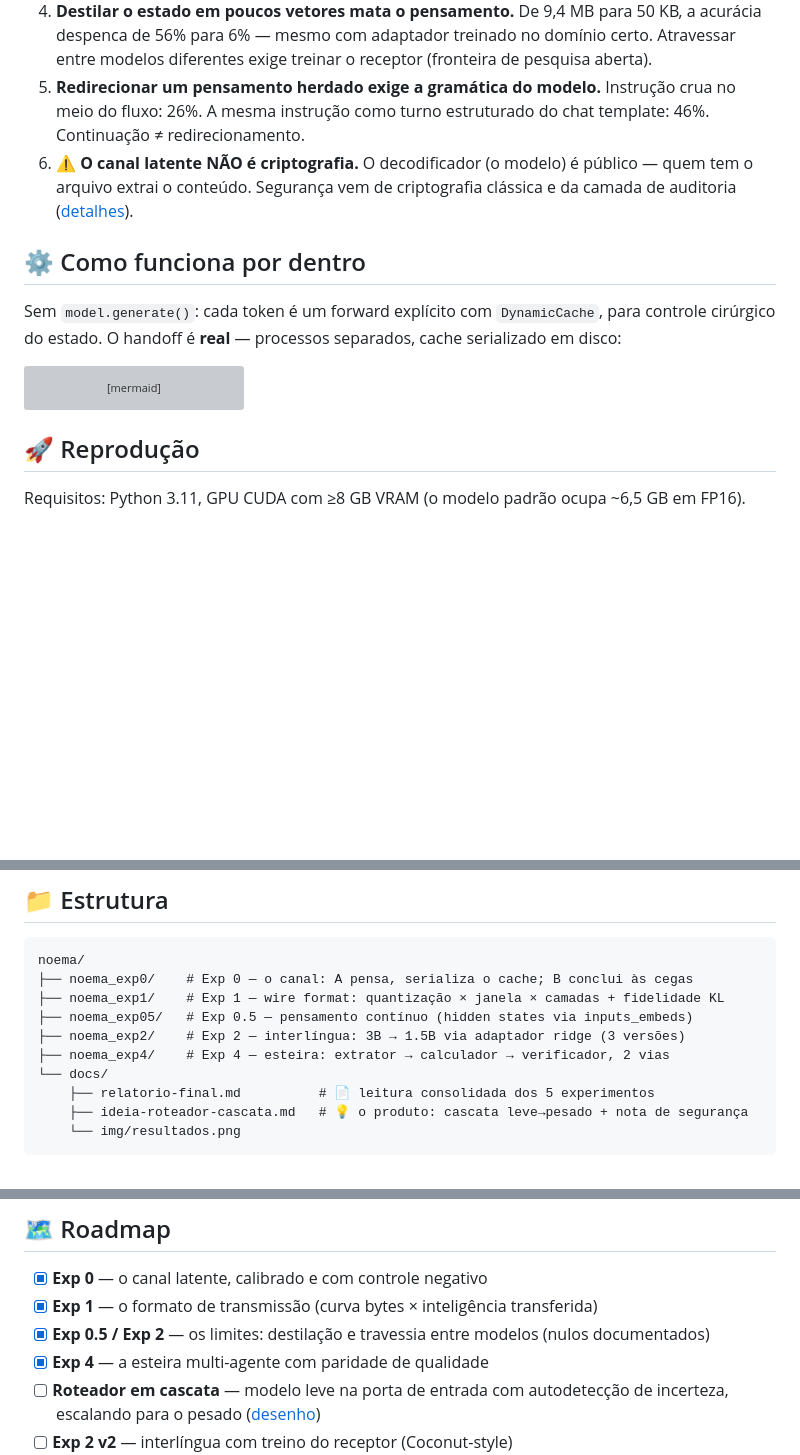
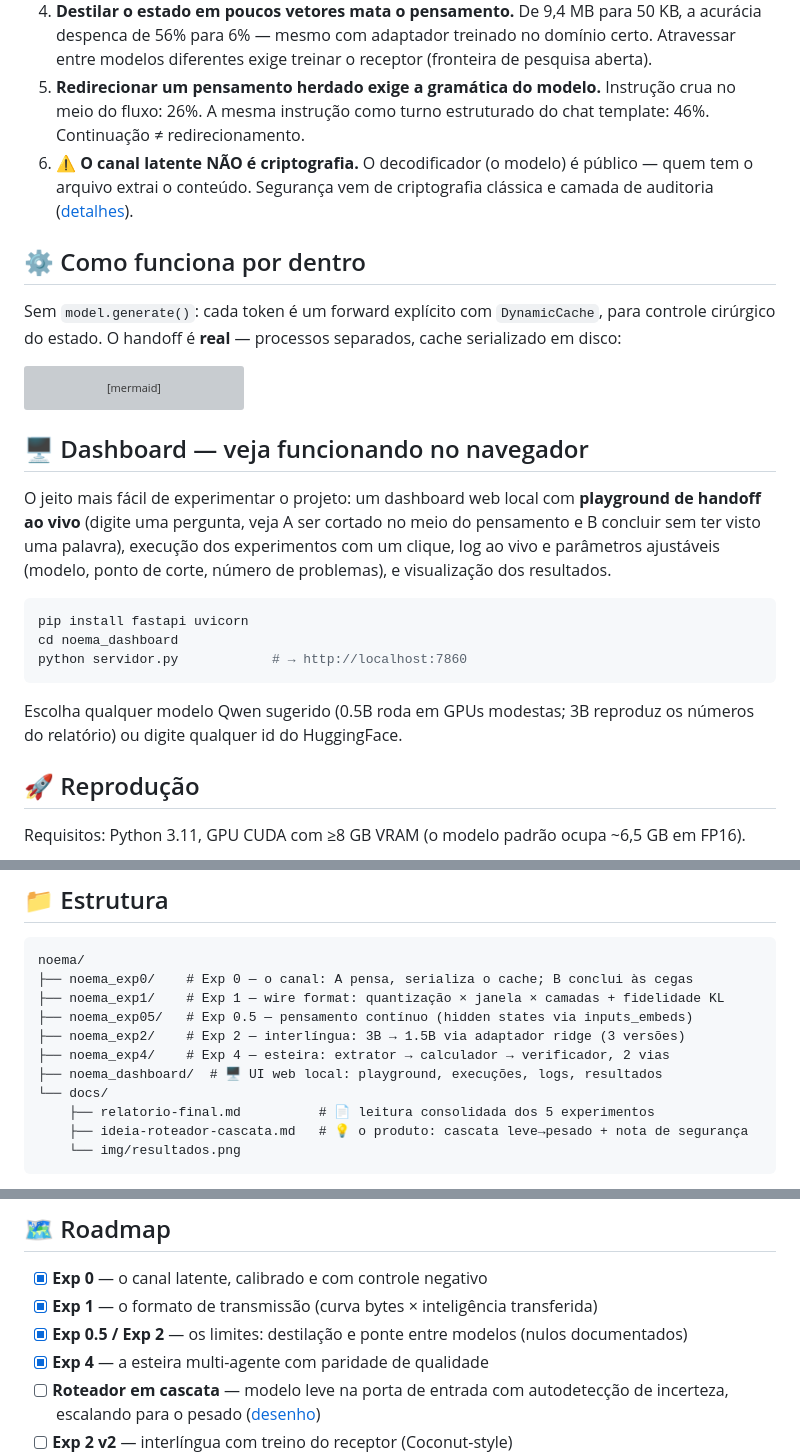
Before and after one commit to dmixfilms/noema, a Markdown page: README.pt-BR.md, 3 parts joined by grey strips. Drawn GitHub-style; blank space fills up the shorter version; grey boxes are pictures that could not be loaded.

Commit message:
README.pt-BR: seção do dashboard
Co-Authored-By: Claude Fable 5 <noreply@anthropic.com>
Claude-Session: https://claude.ai/code/session_01HSSTTS36CDnmHtg52VxX7C

````diff
--- a/README.pt-BR.md
+++ b/README.pt-BR.md
@@ -59,7 +59,7 @@ Na via latente, B recebe apenas o sufixo fixo `"Resposta final:"` — **nunca v
 3. **A janela temporal colapsa** neste regime: os últimos N tokens do cache não bastam, porque o enunciado mora no início. A informação essencial não está (só) no fim do pensamento.
 4. **Destilar o estado em poucos vetores mata o pensamento.** De 9,4 MB para 50 KB, a acurácia despenca de 56% para 6% — mesmo com adaptador treinado no domínio certo. Atravessar entre modelos diferentes exige treinar o receptor (fronteira de pesquisa aberta).
 5. **Redirecionar um pensamento herdado exige a gramática do modelo.** Instrução crua no meio do fluxo: 26%. A mesma instrução como turno estruturado do chat template: 46%. Continuação ≠ redirecionamento.
-6. **⚠️ O canal latente NÃO é criptografia.** O decodificador (o modelo) é público — quem tem o arquivo extrai o conteúdo. Segurança vem de criptografia clássica e da camada de auditoria ([detalhes](docs/ideia-roteador-cascata.md)).
+6. **⚠️ O canal latente NÃO é criptografia.** O decodificador (o modelo) é público — quem tem o arquivo extrai o conteúdo. Segurança vem de criptografia clássica e camada de auditoria ([detalhes](docs/ideia-roteador-cascata.md)).
 
 ## ⚙️ Como funciona por dentro
 
@@ -77,6 +77,23 @@ sequenceDiagram
     B->>B: injeta só "Resposta final:" e conclui
     Note over B: nunca abre o arquivo de problemas
 ```
+
+## 🖥️ Dashboard — veja funcionando no navegador
+
+O jeito mais fácil de experimentar o projeto: um dashboard web local com
+**playground de handoff ao vivo** (digite uma pergunta, veja A ser cortado no
+meio do pensamento e B concluir sem ter visto uma palavra), execução dos
+experimentos com um clique, log ao vivo e parâmetros ajustáveis (modelo, ponto
+de corte, número de problemas), e visualização dos resultados.
+
+```bash
+pip install fastapi uvicorn
+cd noema_dashboard
+python servidor.py            # → http://localhost:7860
+```
+
+Escolha qualquer modelo Qwen sugerido (0.5B roda em GPUs modestas; 3B reproduz
+os números do relatório) ou digite qualquer id do HuggingFace.
 
 ## 🚀 Reprodução
 
@@ -118,6 +135,7 @@ noema/
 ├── noema_exp05/   # Exp 0.5 — pensamento contínuo (hidden states via inputs_embeds)
 ├── noema_exp2/    # Exp 2 — interlíngua: 3B → 1.5B via adaptador ridge (3 versões)
 ├── noema_exp4/    # Exp 4 — esteira: extrator → calculador → verificador, 2 vias
+├── noema_dashboard/  # 🖥️ UI web local: playground, execuções, logs, resultados
 └── docs/
     ├── relatorio-final.md          # 📄 leitura consolidada dos 5 experimentos
     ├── ideia-roteador-cascata.md   # 💡 o produto: cascata leve→pesado + nota de segurança
@@ -160,7 +178,7 @@ Não — e isso importa. O KV-cache contém os dados integralmente, e o decodifi
 
 - [x] **Exp 0** — o canal latente, calibrado e com controle negativo
 - [x] **Exp 1** — o formato de transmissão (curva bytes × inteligência transferida)
-- [x] **Exp 0.5 / Exp 2** — os limites: destilação e travessia entre modelos (nulos documentados)
+- [x] **Exp 0.5 / Exp 2** — os limites: destilação e ponte entre modelos (nulos documentados)
 - [x] **Exp 4** — a esteira multi-agente com paridade de qualidade
 - [ ] **Roteador em cascata** — modelo leve na porta de entrada com autodetecção de incerteza, escalando para o pesado ([desenho](docs/ideia-roteador-cascata.md))
 - [ ] **Exp 2 v2** — interlíngua com treino do receptor (Coconut-style)
````
